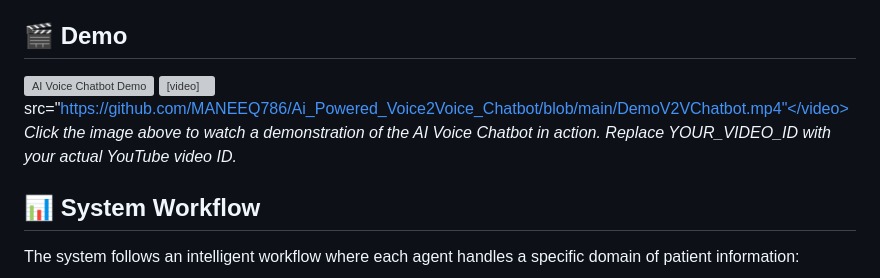
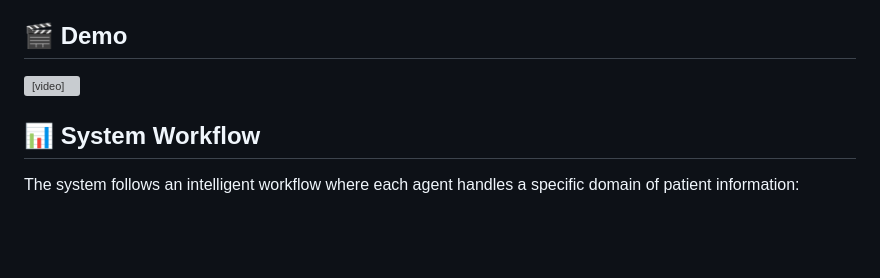
Before and after one commit to MANEEQ786/Ai_Powered_Voice2Voice_Chatbot, a Markdown page: README.md, the part around the change. Rendered like a GitHub page; blank space fills up the shorter version; grey boxes are pictures that could not be loaded.

```diff
--- a/README.md
+++ b/README.md
@@ -108,9 +108,8 @@ The system employs a network of specialized agents, each responsible for gatheri
 
 ## 🎬 Demo
 
-[![AI Voice Chatbot Demo](https://img.youtube.com/vi/YOUR_VIDEO_ID/0.jpg)]([https://www.youtube.com/watch?v=YOUR_VIDEO_ID](https://github.com/MANEEQ786/Ai_Powered_Voice2Voice_Chatbot/blob/main/DemoV2VChatbot.mp4))
-<video>src="https://github.com/MANEEQ786/Ai_Powered_Voice2Voice_Chatbot/blob/main/DemoV2VChatbot.mp4"</video>
-*Click the image above to watch a demonstration of the AI Voice Chatbot in action. Replace YOUR_VIDEO_ID with your actual YouTube video ID.*
+<video src="https://raw.githubusercontent.com/MANEEQ786/Ai_Powered_Voice2Voice_Chatbot/main/DemoV2VChatbot.mp4" controls title="AI Voice Chatbot Demo"></video>
+
 
 ## 📊 System Workflow
 
```
